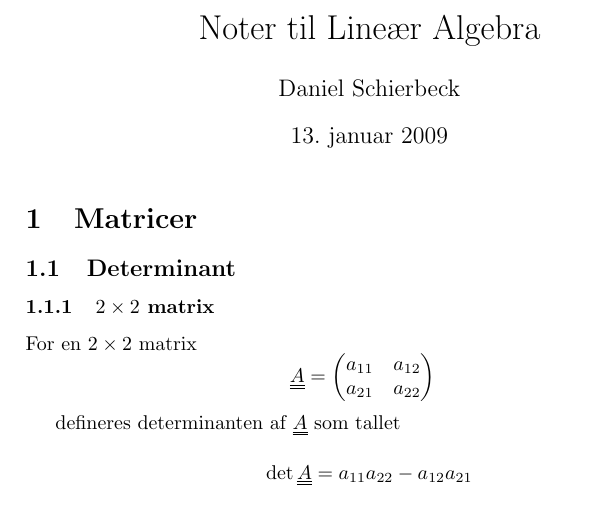
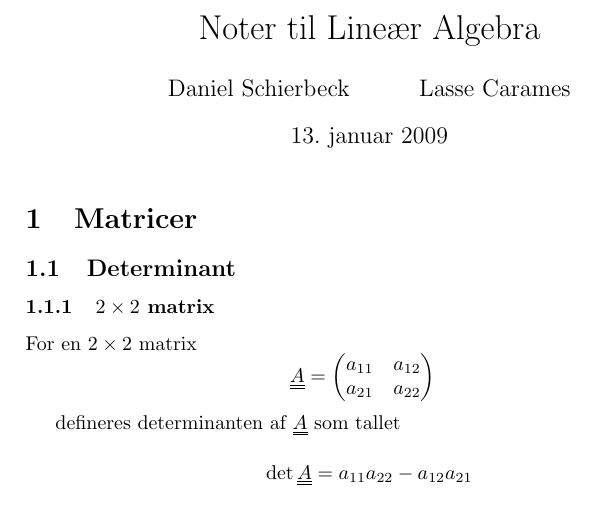
Before and after one commit to dasch/linalg-notes, a LaTeX document (linalg.tex): part of the page, cut so that both start at the same text. Compiled offline with pdfLaTeX.

Commit message:
Added Lasse as author! (Champen) :-)!! LOL WTF

```diff
--- a/linalg.tex
+++ b/linalg.tex
@@ -7,7 +7,7 @@
 \usepackage{gauss}
 
 \title{Noter til Lineær Algebra}
-\author{Daniel Schierbeck}
+\author{Daniel Schierbeck \and Lasse Carames}
 
 \newcommand{\mtx}[1]{\uuline{#1}}
 
```
